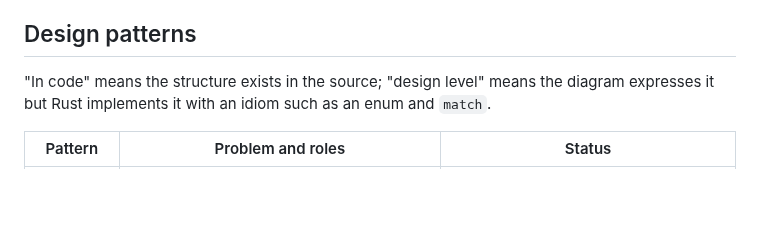
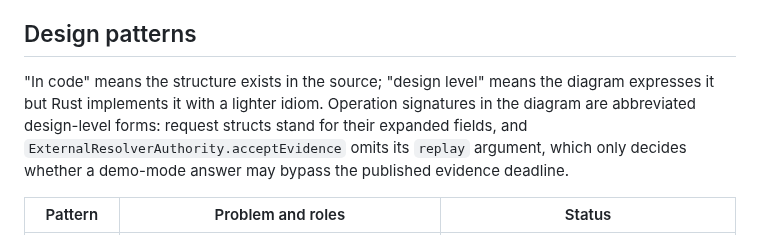
Before and after one commit to sagar2377/PolyNTU, a Markdown page: docs/developer/class-diagram.md, the part around the change. GitHub-like rendering; blank space fills up the shorter version.

Commit message:
Trim the widest diagram signature and note the abbreviation
Drop the demo-only replay argument from ExternalResolverAuthority so the
strategy box stays readable, and document the omission in the class model.
Re-render and refresh the lab3 snapshot.

```diff
--- a/docs/developer/class-diagram.md
+++ b/docs/developer/class-diagram.md
@@ -175,7 +175,7 @@ In the diagram, `MarketInstance` owns one `OutcomeSet`, which owns 2 to 8 `Outco
 
 ## Design patterns
 
-"In code" means the structure exists in the source; "design level" means the diagram expresses it but Rust implements it with an idiom such as an enum and `match`.
+"In code" means the structure exists in the source; "design level" means the diagram expresses it but Rust implements it with a lighter idiom. Operation signatures in the diagram are abbreviated design-level forms: request structs stand for their expanded fields, and `ExternalResolverAuthority.acceptEvidence` omits its `replay` argument, which only decides whether a demo-mode answer may bypass the published evidence deadline.
 
 | Pattern | Problem and roles | Status |
 |---|---|---|
```
Also changed, not shown: docs/diagrams/class-diagram.png, lab3/class-diagram.png, 2 other files.
